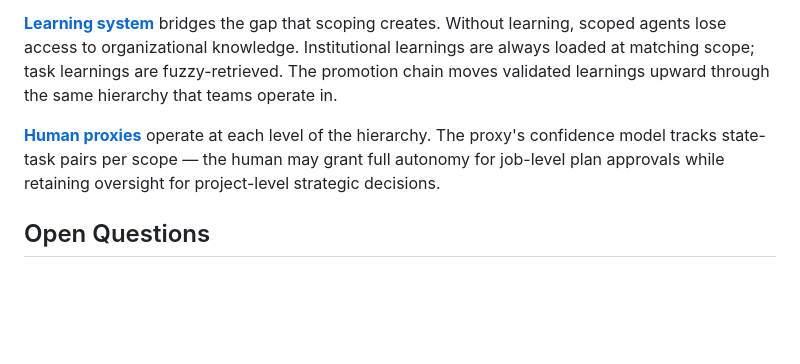
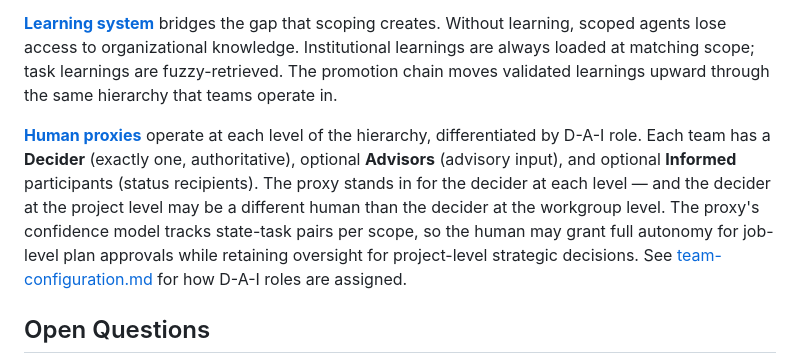
Before and after one commit to dlewissandy/teaparty, a Markdown page: docs/conceptual-design/hierarchical-teams.md, the part around the change. Rendered like a GitHub page; blank space fills up the shorter version.

```diff
--- a/docs/conceptual-design/hierarchical-teams.md
+++ b/docs/conceptual-design/hierarchical-teams.md
@@ -84,7 +84,7 @@ The overhead of the hierarchical dispatch is justified by the context isolation
 
 **[Learning system](learning-system.md)** bridges the gap that scoping creates. Without learning, scoped agents lose access to organizational knowledge. Institutional learnings are always loaded at matching scope; task learnings are fuzzy-retrieved. The promotion chain moves validated learnings upward through the same hierarchy that teams operate in.
 
-**[Human proxies](human-proxies.md)** operate at each level of the hierarchy. The proxy's confidence model tracks state-task pairs per scope — the human may grant full autonomy for job-level plan approvals while retaining oversight for project-level strategic decisions.
+**[Human proxies](human-proxies.md)** operate at each level of the hierarchy, differentiated by D-A-I role. Each team has a **Decider** (exactly one, authoritative), optional **Advisors** (advisory input), and optional **Informed** participants (status recipients). The proxy stands in for the decider at each level — and the decider at the project level may be a different human than the decider at the workgroup level. The proxy's confidence model tracks state-task pairs per scope, so the human may grant full autonomy for job-level plan approvals while retaining oversight for project-level strategic decisions. See [team-configuration.md](team-configuration.md) for how D-A-I roles are assigned.
 
 ## Open Questions
 
```
Also changed, not shown: docs/conceptual-design/human-proxies.md (+22 -0 lines).
